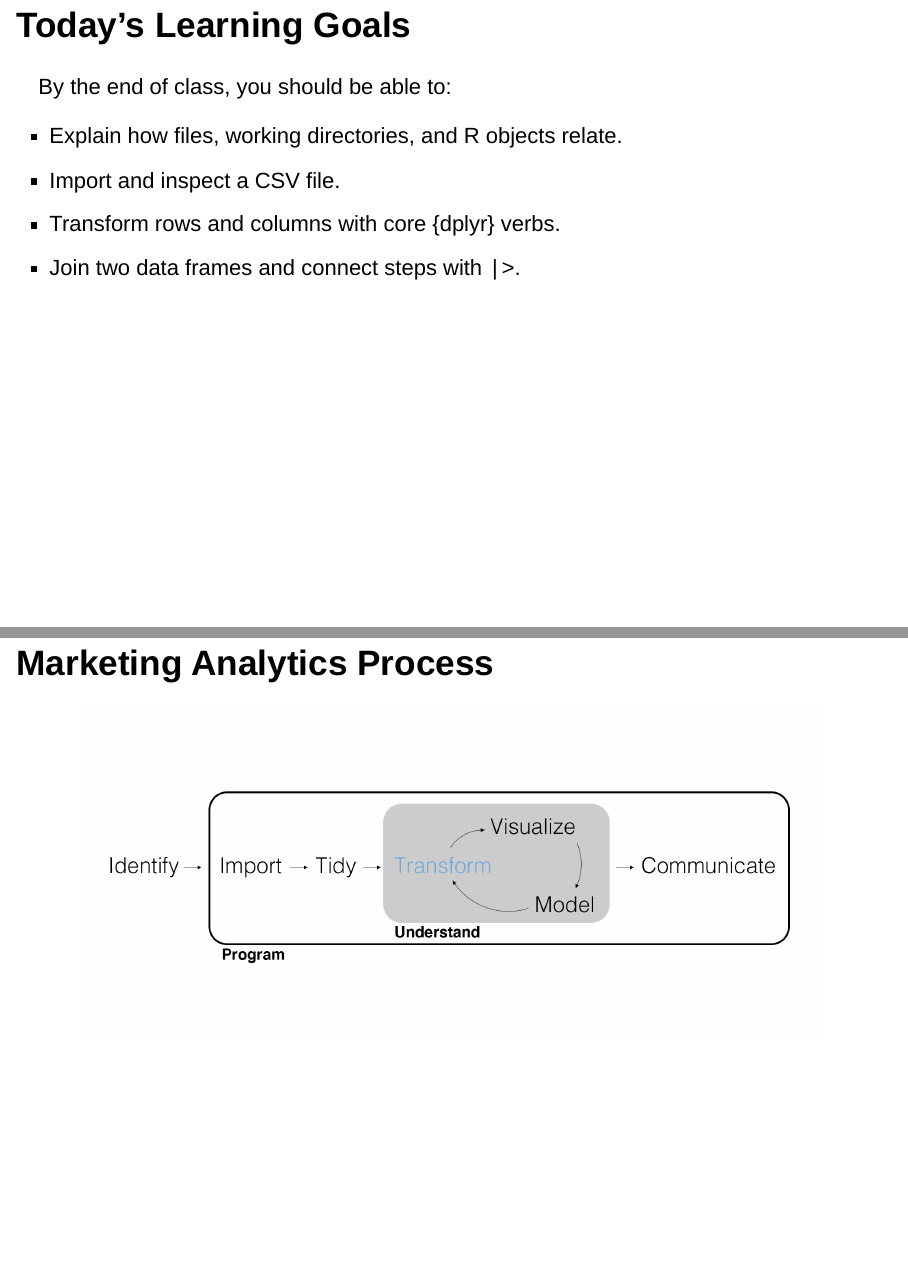
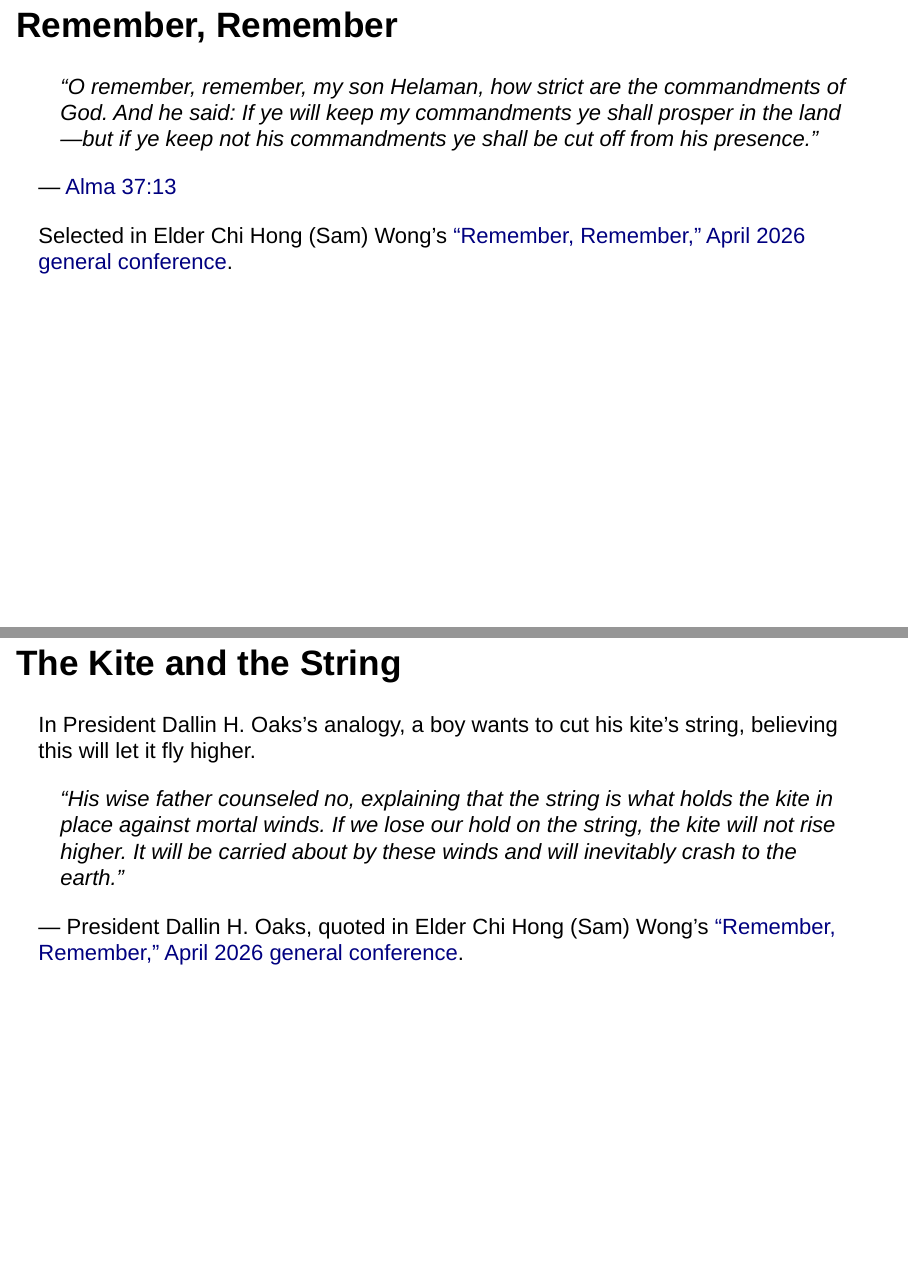
Before and after one commit to cdbale/02-R-and-Transform-Data, an R Markdown document (02 R and Transform Data.Rmd): pages 2 and 3 of 63 before the commit and pages 2 and 3 of 66 after it, joined at a grey line. Rendered offline with R 4.5, knitr and Pandoc, with nearby package versions; drawn as Slidy slides in place of the format the file asks for.

Commit message:
Add kite analogy to data transformation lecture

```diff
--- a/02 R and Transform Data.Rmd
+++ b/02 R and Transform Data.Rmd
@@ -6,3 +6,19 @@ output:
     widescreen: true
     css: style.css
 ---
+
+## Remember, Remember
+
+> “O remember, remember, my son Helaman, how strict are the commandments of God. And he said: If ye will keep my commandments ye shall prosper in the land—but if ye keep not his commandments ye shall be cut off from his presence.”
+
+— [Alma 37:13](https://www.churchofjesuschrist.org/study/scriptures/bofm/alma/37?lang=eng&id=p13#p13)
+
+Selected in Elder Chi Hong (Sam) Wong's [“Remember, Remember,” April 2026 general conference](https://www.churchofjesuschrist.org/study/general-conference/2026/04/52wong?lang=eng).
+
+## The Kite and the String
+
+In President Dallin H. Oaks's analogy, a boy wants to cut his kite's string, believing this will let it fly higher.
+
+> “His wise father counseled no, explaining that the string is what holds the kite in place against mortal winds. If we lose our hold on the string, the kite will not rise higher. It will be carried about by these winds and will inevitably crash to the earth.”
+
+— President Dallin H. Oaks, quoted in Elder Chi Hong (Sam) Wong's [“Remember, Remember,” April 2026 general conference](https://www.churchofjesuschrist.org/study/general-conference/2026/04/52wong?lang=eng).
```
Also changed, not shown: Figures/forces-on-a-kite.png (added), 02 R and Transform Data.Rmd (8 more changed lines), 3 other files.
